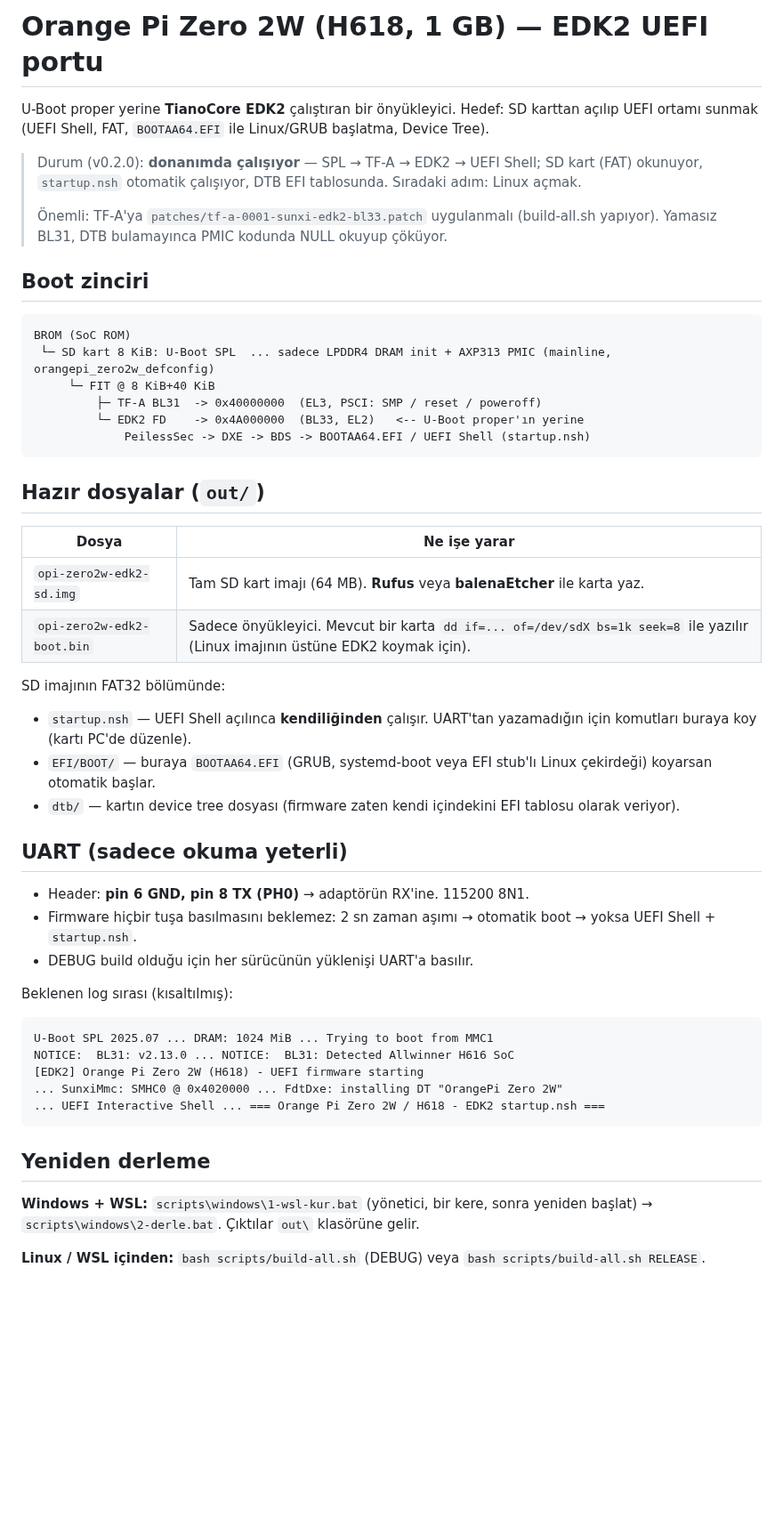
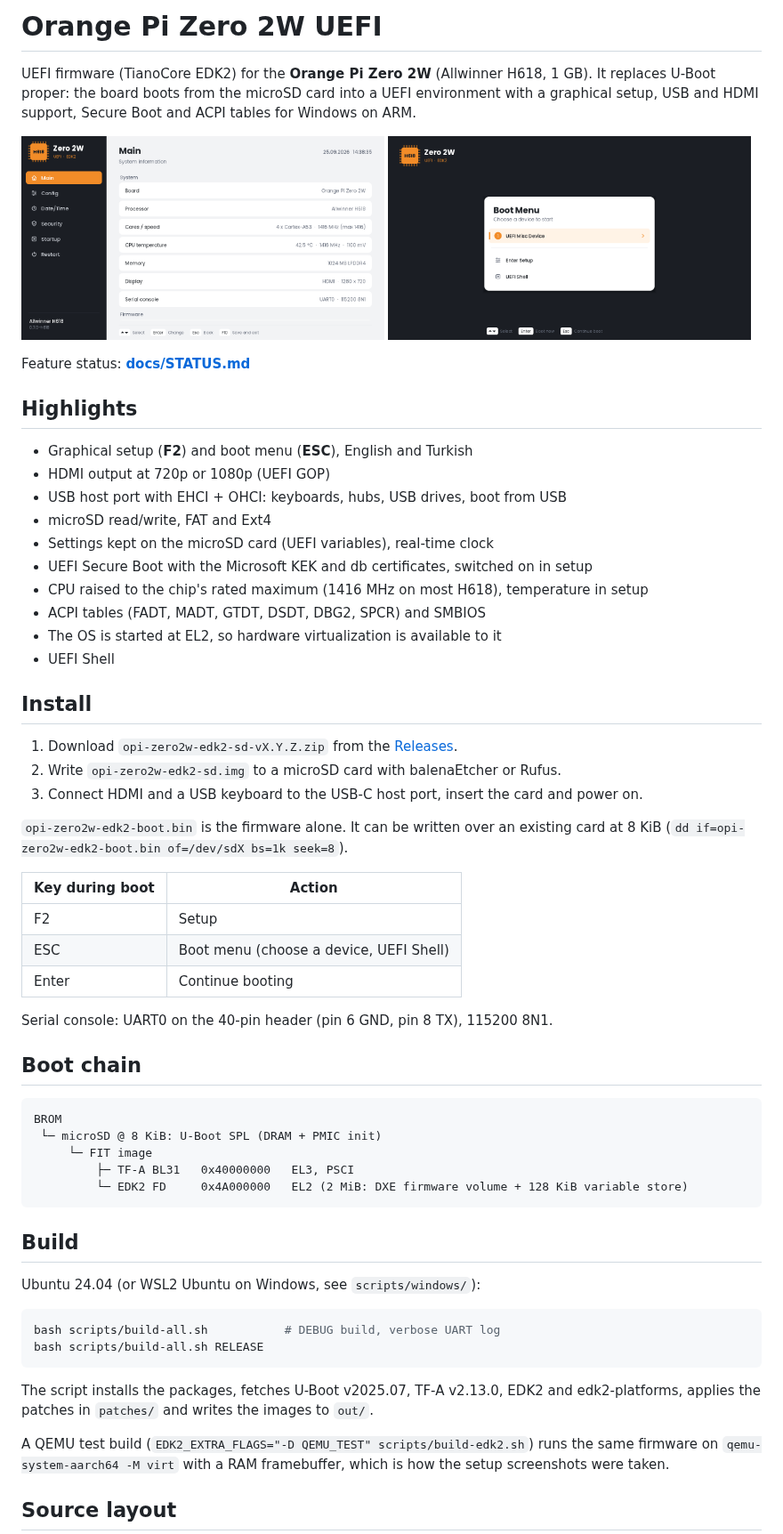
Before and after one commit to limonabisi/opi-zero2w-uefi, a Markdown page: README.md, the part around one of its changes. Shown at 89% size. Rendered like a GitHub page; pictures changed too: docs/images/boot-menu.png (added), docs/images/setup-main.png (added); blank space fills up the shorter version.

Commit message:
Public README, license, third-party notices, screenshots
Co-Authored-By: Claude Opus 5.5 <noreply@anthropic.com>
Claude-Session: https://claude.ai/code/session_01Wq1JQMnCDPhr9mwbsXmEsq

````diff
--- a/README.md
+++ b/README.md
@@ -1,56 +1,72 @@
-# Orange Pi Zero 2W (H618, 1 GB) — EDK2 UEFI portu
+# Orange Pi Zero 2W UEFI
 
-U-Boot proper yerine **TianoCore EDK2** çalıştıran bir önyükleyici. Hedef: SD karttan açılıp
-UEFI ortamı sunmak (UEFI Shell, FAT, `BOOTAA64.EFI` ile Linux/GRUB başlatma, Device Tree).
+UEFI firmware (TianoCore EDK2) for the **Orange Pi Zero 2W** (Allwinner H618, 1 GB).
+It replaces U-Boot proper: the board boots from the microSD card into a UEFI
+environment with a graphical setup, USB and HDMI support, Secure Boot and ACPI
+tables for Windows on ARM.
 
-> Durum (v0.2.0): **donanımda çalışıyor** — SPL → TF-A → EDK2 → UEFI Shell; SD kart (FAT) okunuyor,
-> `startup.nsh` otomatik çalışıyor, DTB EFI tablosunda. Sıradaki adım: Linux açmak.
->
-> Önemli: TF-A'ya `patches/tf-a-0001-sunxi-edk2-bl33.patch` uygulanmalı (build-all.sh yapıyor).
-> Yamasız BL31, DTB bulamayınca PMIC kodunda NULL okuyup çöküyor.
+<p>
+  <img src="docs/images/setup-main.png" width="49%" alt="Setup, Main page">
+  <img src="docs/images/boot-menu.png" width="49%" alt="Boot menu">
+</p>
 
-## Boot zinciri
+Feature status: **[docs/STATUS.md](docs/STATUS.md)**
+
+## Highlights
+
+- Graphical setup (**F2**) and boot menu (**ESC**), English and Turkish
+- HDMI output at 720p or 1080p (UEFI GOP)
+- USB host port with EHCI + OHCI: keyboards, hubs, USB drives, boot from USB
+- microSD read/write, FAT and Ext4
+- Settings kept on the microSD card (UEFI variables), real-time clock
+- UEFI Secure Boot with the Microsoft KEK and db certificates, switched on in setup
+- CPU raised to the chip's rated maximum (1416 MHz on most H618), temperature in setup
+- ACPI tables (FADT, MADT, GTDT, DSDT, DBG2, SPCR) and SMBIOS
+- The OS is started at EL2, so hardware virtualization is available to it
+- UEFI Shell
+
+## Install
+
+1. Download `opi-zero2w-edk2-sd-vX.Y.Z.zip` from the [Releases](../../releases).
+2. Write `opi-zero2w-edk2-sd.img` to a microSD card with balenaEtcher or Rufus.
+3. Connect HDMI and a USB keyboard to the USB-C host port, insert the card and power on.
+
+`opi-zero2w-edk2-boot.bin` is the firmware alone. It can be written over an existing card
+at 8 KiB (`dd if=opi-zero2w-edk2-boot.bin of=/dev/sdX bs=1k seek=8`).
+
+| Key during boot | Action |
+|---|---|
+| F2 | Setup |
+| ESC | Boot menu (choose a device, UEFI Shell) |
+| Enter | Continue booting |
+
+Serial console: UART0 on the 40-pin header (pin 6 GND, pin 8 TX), 115200 8N1.
+
+## Boot chain
 
 ```
-BROM (SoC ROM)
- └─ SD kart 8 KiB: U-Boot SPL  ... sadece LPDDR4 DRAM init + AXP313 PMIC (mainline, orangepi_zero2w_defconfig)
-     └─ FIT @ 8 KiB+40 KiB
-         ├─ TF-A BL31  -> 0x40000000  (EL3, PSCI: SMP / reset / poweroff)
-         └─ EDK2 FD    -> 0x4A000000  (BL33, EL2)   <-- U-Boot proper'ın yerine
-             PeilessSec -> DXE -> BDS -> BOOTAA64.EFI / UEFI Shell (startup.nsh)
+BROM
+ └─ microSD @ 8 KiB: U-Boot SPL (DRAM + PMIC init)
+     └─ FIT image
+         ├─ TF-A BL31   0x40000000   EL3, PSCI
+         └─ EDK2 FD     0x4A000000   EL2 (2 MiB: DXE firmware volume + 128 KiB variable store)
 ```
 
-## Hazır dosyalar (`out/`)
+## Build
 
-| Dosya | Ne işe yarar |
-|---|---|
-| `opi-zero2w-edk2-sd.img` | Tam SD kart imajı (64 MB). **Rufus** veya **balenaEtcher** ile karta yaz. |
-| `opi-zero2w-edk2-boot.bin` | Sadece önyükleyici. Mevcut bir karta `dd if=... of=/dev/sdX bs=1k seek=8` ile yazılır (Linux imajının üstüne EDK2 koymak için). |
+Ubuntu 24.04 (or WSL2 Ubuntu on Windows, see `scripts/windows/`):
 
-SD imajının FAT32 bölümünde:
-- `startup.nsh` — UEFI Shell açılınca **kendiliğinden** çalışır. UART'tan yazamadığın için komutları buraya koy (kartı PC'de düzenle).
-- `EFI/BOOT/` — buraya `BOOTAA64.EFI` (GRUB, systemd-boot veya EFI stub'lı Linux çekirdeği) koyarsan otomatik başlar.
-- `dtb/` — kartın device tree dosyası (firmware zaten kendi içindekini EFI tablosu olarak veriyor).
-
-## UART (sadece okuma yeterli)
-
-- Header: **pin 6 GND, pin 8 TX (PH0)** → adaptörün RX'ine. 115200 8N1.
-- Firmware hiçbir tuşa basılmasını beklemez: 2 sn zaman aşımı → otomatik boot → yoksa UEFI Shell + `startup.nsh`.
-- DEBUG build olduğu için her sürücünün yüklenişi UART'a basılır.
-
-Beklenen log sırası (kısaltılmış):
-```
-U-Boot SPL 2025.07 ... DRAM: 1024 MiB ... Trying to boot from MMC1
-NOTICE:  BL31: v2.13.0 ... NOTICE:  BL31: Detected Allwinner H616 SoC
-[EDK2] Orange Pi Zero 2W (H618) - UEFI firmware starting
-... SunxiMmc: SMHC0 @ 0x4020000 ... FdtDxe: installing DT "OrangePi Zero 2W"
-... UEFI Interactive Shell ... === Orange Pi Zero 2W / H618 - EDK2 startup.nsh ===
+```sh
+bash scripts/build-all.sh           # DEBUG build, verbose UART log
+bash scripts/build-all.sh RELEASE
 ```
 
-## Yeniden derleme
+The script installs the packages, fetches U-Boot v2025.07, TF-A v2.13.0, EDK2 and
+edk2-platforms, applies the patches in `patches/` and writes the images to `out/`.
 
-**Windows + WSL:** `scripts\windows\1-wsl-kur.bat` (yönetici, bir kere, sonra yeniden başlat) →
-`scripts\windows\2-derle.bat`. Çıktılar `out\` klasörüne gelir.
+A QEMU test build (`EDK2_EXTRA_FLAGS="-D QEMU_TEST" scripts/build-edk2.sh`) runs the same
+firmware on `qemu-system-aarch64 -M virt` with a RAM framebuffer, which is how the
+setup screenshots were taken.
 
-**Linux / WSL içinden:** `bash scripts/build-all.sh` (DEBUG) veya `bash scripts/build-all.sh RELEASE`.
+## Source layout
 
````
Also changed, not shown: other parts of README.md (+20 -35 lines), THIRD-PARTY.md (added, +18 -0 lines), docs/images/setup-config.png (added), docs/images/setup-security.png (added), 2 other files.
